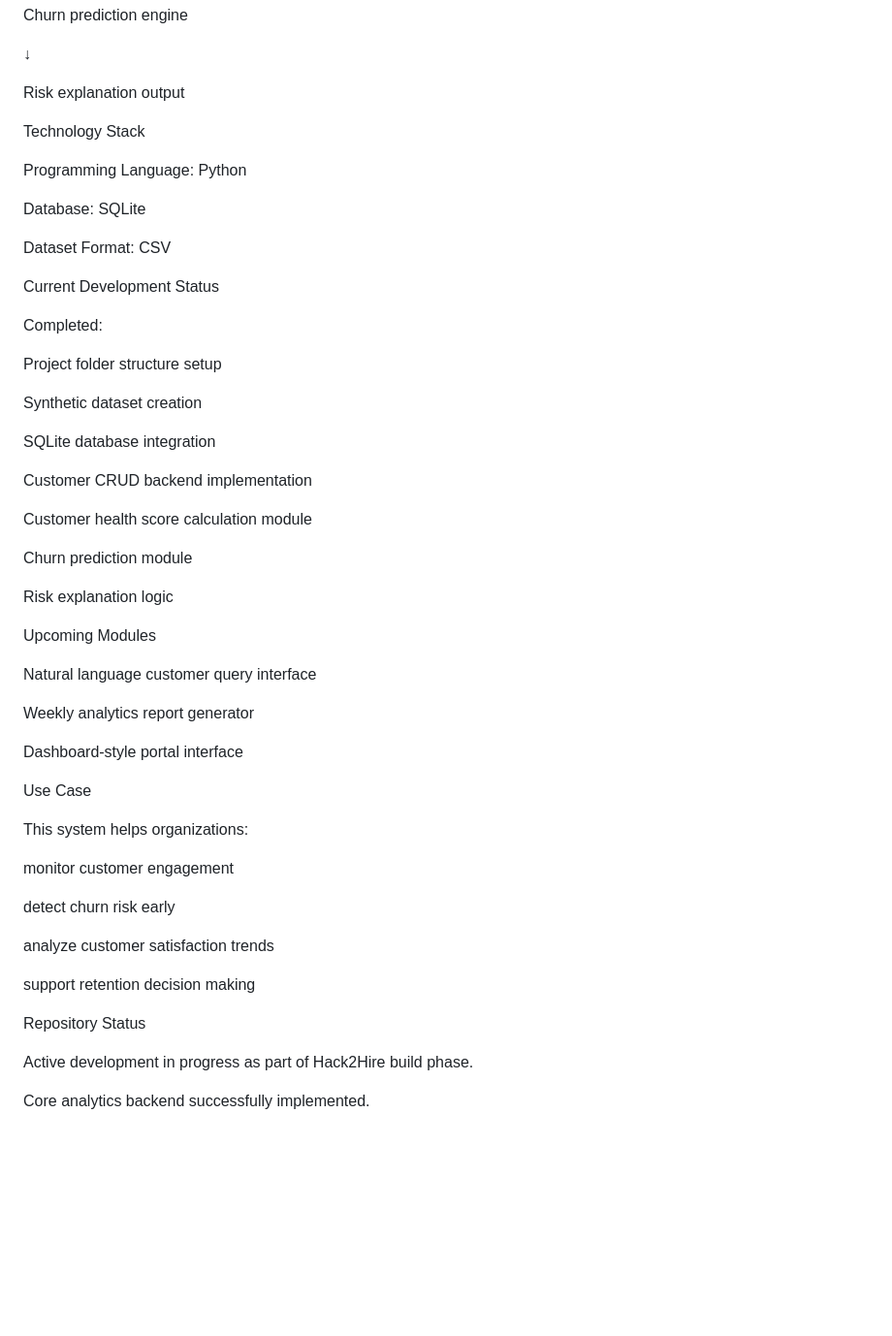
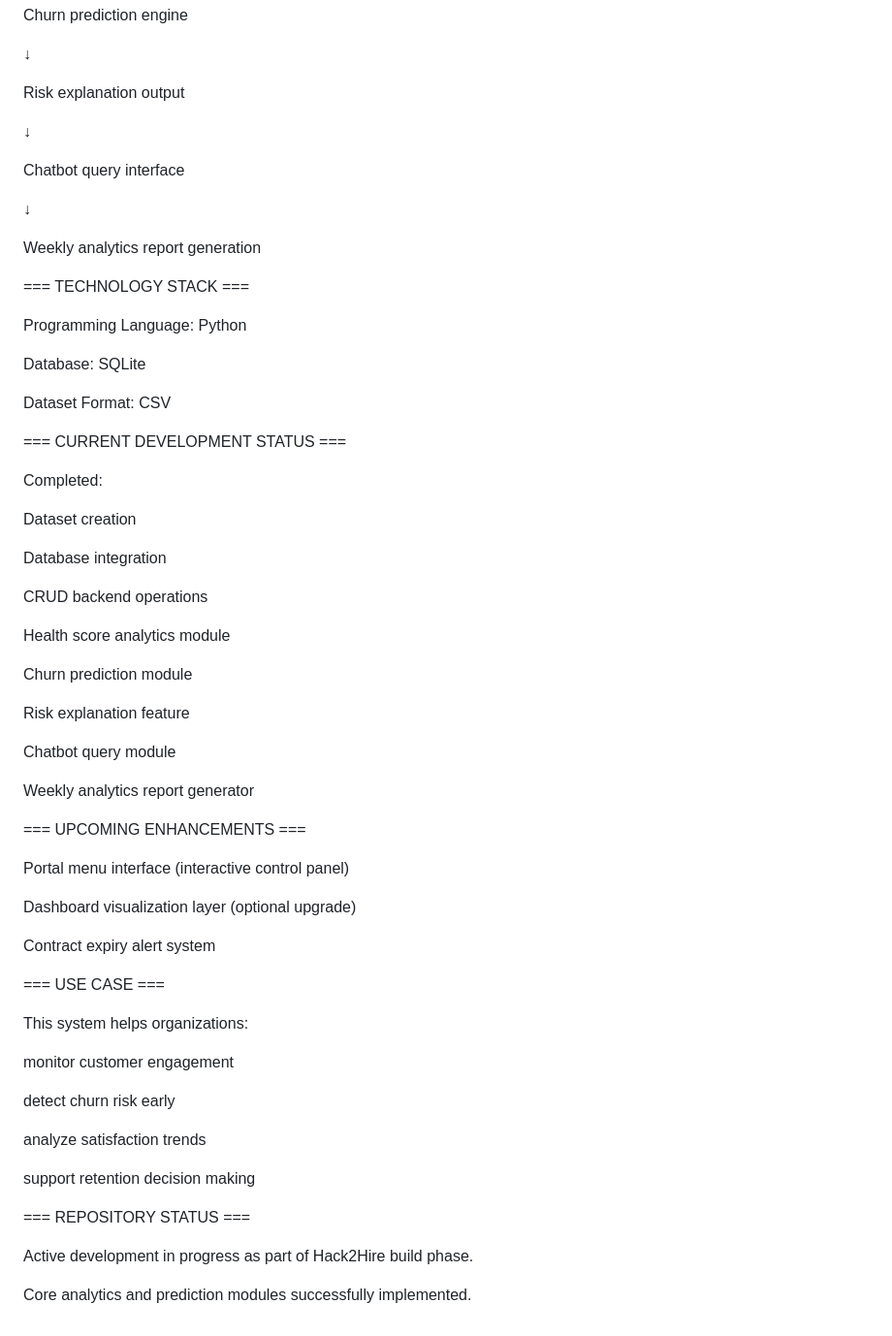
Before and after one commit to thamaraiselvan2/hack2hire-ai-customer-portal, a Markdown page: README.md, the part around one of its changes. Shown at 97% size. Drawn GitHub-style; blank space fills up the shorter version.

```diff
--- a/README.md
+++ b/README.md
@@ -189,8 +210,16 @@ Churn prediction engine
 
 Risk explanation output
 
+↓
 
-Technology Stack
+Chatbot query interface
+
+↓
+
+Weekly analytics report generation
+
+
+=== TECHNOLOGY STACK ===
 
 Programming Language:
 Python
@@ -202,35 +231,37 @@ Dataset Format:
 CSV
 
 
-Current Development Status
+=== CURRENT DEVELOPMENT STATUS ===
 
 Completed:
 
-Project folder structure setup
+Dataset creation
 
-Synthetic dataset creation
+Database integration
 
-SQLite database integration
+CRUD backend operations
 
-Customer CRUD backend implementation
-
-Customer health score calculation module
+Health score analytics module
 
 Churn prediction module
 
-Risk explanation logic
+Risk explanation feature
 
-
-Upcoming Modules
-
-Natural language customer query interface
+Chatbot query module
 
 Weekly analytics report generator
 
-Dashboard-style portal interface
+
+=== UPCOMING ENHANCEMENTS ===
+
+Portal menu interface (interactive control panel)
+
+Dashboard visualization layer (optional upgrade)
+
+Contract expiry alert system
 
 
-Use Case
+=== USE CASE ===
 
 This system helps organizations:
 
@@ -238,13 +269,13 @@ monitor customer engagement
 
 detect churn risk early
 
-analyze customer satisfaction trends
+analyze satisfaction trends
 
 support retention decision making
 
 
-Repository Status
+=== REPOSITORY STATUS ===
 
 Active development in progress as part of Hack2Hire build phase.
 
-Core analytics backend successfully implemented.
+Core analytics and prediction modules successfully implemented.
```
Also changed, not shown: other parts of README.md (+77 -56 lines).
